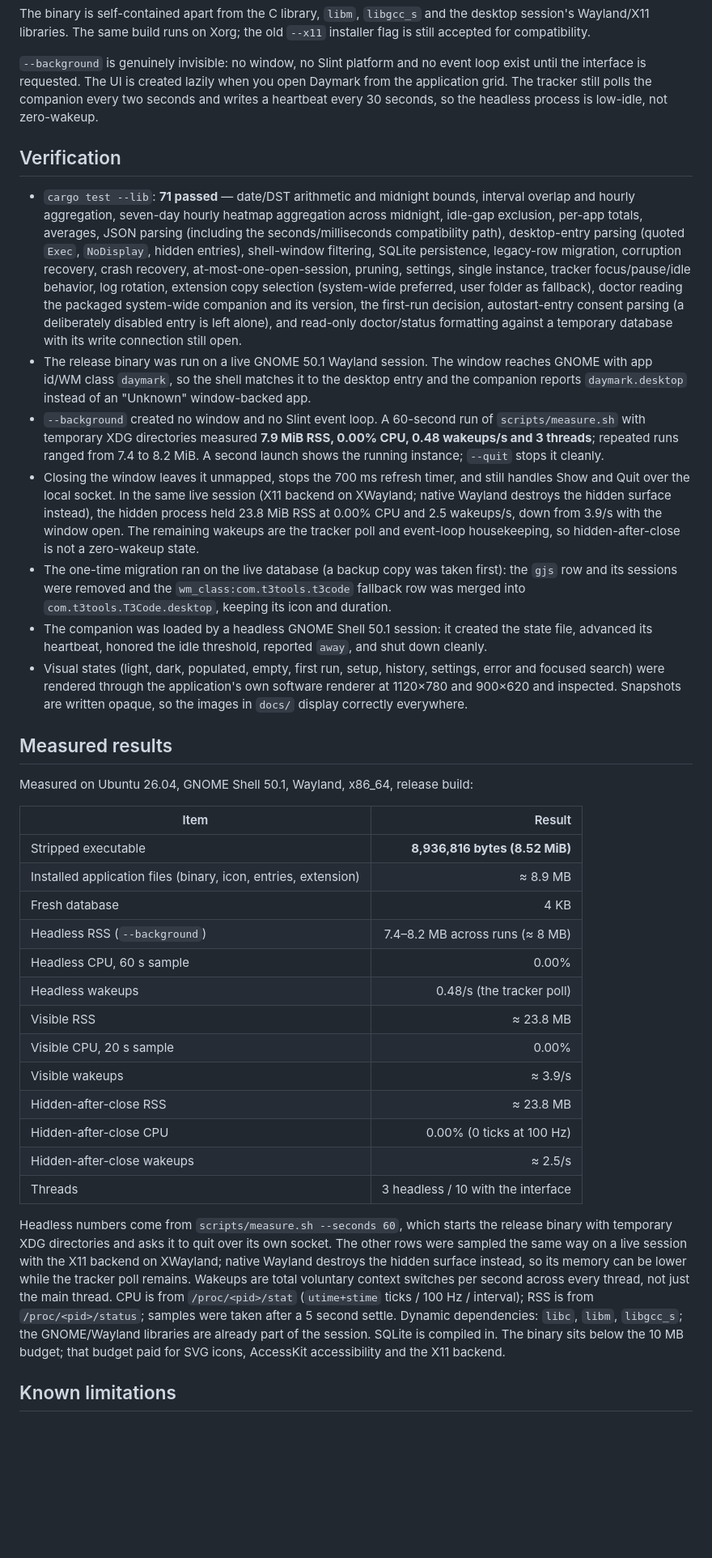
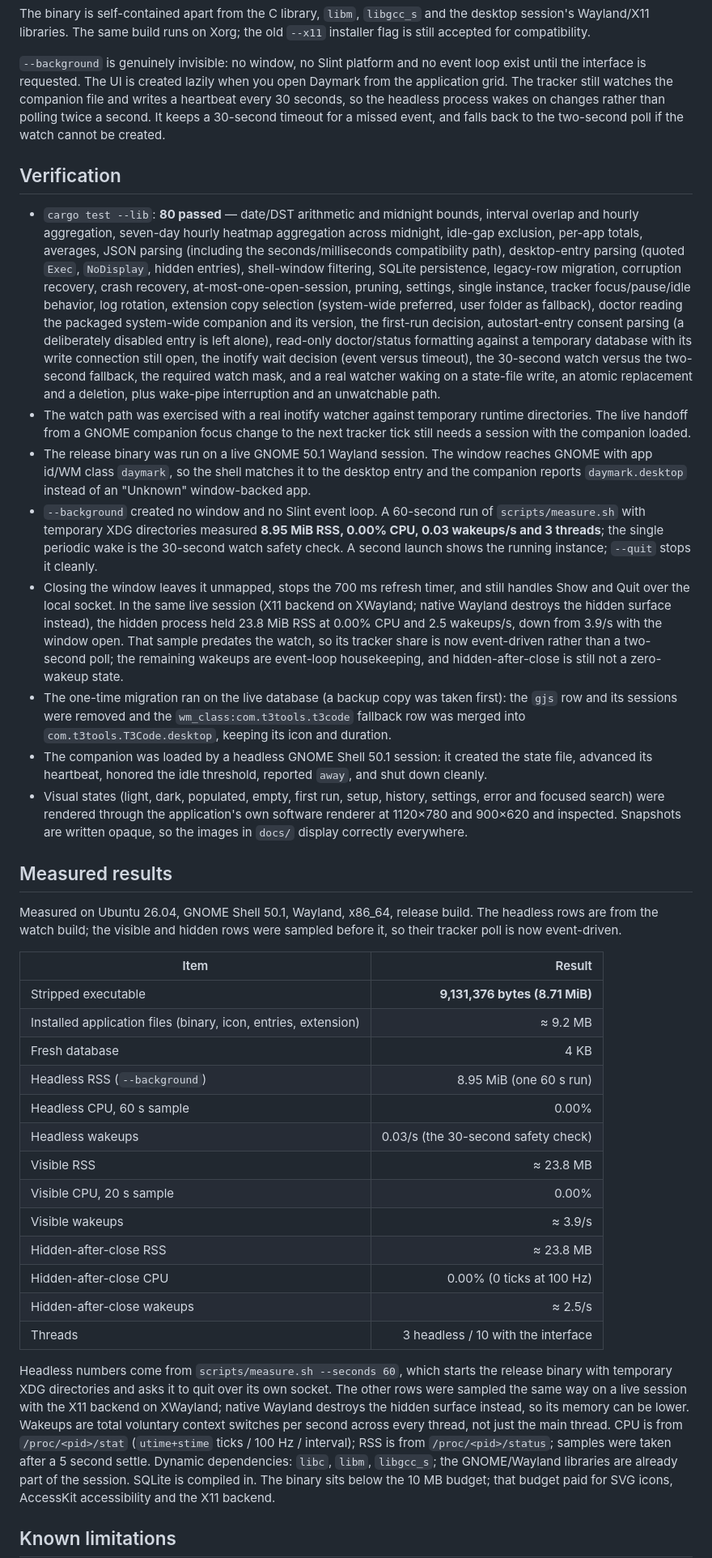
Before and after one commit to 101xAnshu/daymark, a Markdown page: README.md, the part around one of its changes. Shown at 81% size. GitHub-like rendering; blank space fills up the shorter version.

Commit message:
Document the runtime watch and its fallback

```diff
--- a/README.md
+++ b/README.md
@@ -314,13 +322,15 @@ desktop session's Wayland/X11 libraries. The same build runs on Xorg; the old
 
 `--background` is genuinely invisible: no window, no Slint platform and no event
 loop exist until the interface is requested. The UI is created lazily when you
-open Daymark from the application grid. The tracker still polls the companion
-every two seconds and writes a heartbeat every 30 seconds, so the headless
-process is low-idle, not zero-wakeup.
+open Daymark from the application grid. The tracker still watches the companion
+file and writes a heartbeat every 30 seconds, so the headless process wakes on
+changes rather than polling twice a second. It keeps a 30-second timeout for a
+missed event, and falls back to the two-second poll if the watch cannot be
+created.
 
 ## Verification
 
-- `cargo test --lib`: **71 passed** — date/DST arithmetic and midnight bounds,
+- `cargo test --lib`: **80 passed** — date/DST arithmetic and midnight bounds,
   interval overlap and hourly aggregation, seven-day hourly heatmap aggregation
   across midnight, idle-gap exclusion, per-app totals,
   averages, JSON parsing (including the seconds/milliseconds compatibility
@@ -331,23 +341,31 @@ process is low-idle, not zero-wakeup.
   selection (system-wide preferred, user folder as fallback), doctor reading the
   packaged system-wide companion and its version, the first-run decision,
   autostart-entry consent parsing (a deliberately disabled entry is left alone),
-  and read-only doctor/status formatting against a temporary database with its
-  write connection still open.
+  read-only doctor/status formatting against a temporary database with its
+  write connection still open, the inotify wait decision (event versus timeout),
+  the 30-second watch versus the two-second fallback, the required watch mask,
+  and a real watcher waking on a state-file write, an atomic replacement and a
+  deletion, plus wake-pipe interruption and an unwatchable path.
+- The watch path was exercised with a real inotify watcher against temporary
+  runtime directories. The live handoff from a GNOME companion focus change to
+  the next tracker tick still needs a session with the companion loaded.
 - The release binary was run on a live GNOME 50.1 Wayland session. The window
   reaches GNOME with app id/WM class `daymark`, so the shell matches it to the
   desktop entry and the companion reports `daymark.desktop` instead of an
   "Unknown" window-backed app.
 - `--background` created no window and no Slint event loop. A 60-second run of
-  `scripts/measure.sh` with temporary XDG directories measured **7.9 MiB RSS,
-  0.00% CPU, 0.48 wakeups/s and 3 threads**; repeated runs ranged from 7.4 to
-  8.2 MiB. A second launch shows the running
-  instance; `--quit` stops it cleanly.
+  `scripts/measure.sh` with temporary XDG directories measured **8.95 MiB RSS,
+  0.00% CPU, 0.03 wakeups/s and 3 threads**; the single periodic wake is the
+  30-second watch safety check. A second launch shows the running instance;
+  `--quit` stops it cleanly.
 - Closing the window leaves it unmapped, stops the 700 ms refresh timer, and
   still handles Show and Quit over the local socket. In the same live session
   (X11 backend on XWayland; native Wayland destroys the hidden surface instead),
   the hidden process held 23.8 MiB RSS at 0.00% CPU and 2.5 wakeups/s, down from
-  3.9/s with the window open. The remaining wakeups are the tracker poll and
-  event-loop housekeeping, so hidden-after-close is not a zero-wakeup state.
+  3.9/s with the window open. That sample predates the watch, so its tracker
+  share is now event-driven rather than a two-second poll; the remaining
+  wakeups are event-loop housekeeping, and hidden-after-close is still not a
+  zero-wakeup state.
 - The one-time migration ran on the live database (a backup copy was taken
   first): the `gjs` row and its sessions were removed and the
   `wm_class:com.t3tools.t3code` fallback row was merged into
@@ -362,16 +380,18 @@ process is low-idle, not zero-wakeup.
 
 ## Measured results
 
-Measured on Ubuntu 26.04, GNOME Shell 50.1, Wayland, x86_64, release build:
+Measured on Ubuntu 26.04, GNOME Shell 50.1, Wayland, x86_64, release build.
+The headless rows are from the watch build; the visible and hidden rows were
+sampled before it, so their tracker poll is now event-driven.
 
 | Item | Result |
 | --- | ---: |
-| Stripped executable | **8,936,816 bytes (8.52 MiB)** |
-| Installed application files (binary, icon, entries, extension) | ≈ 8.9 MB |
+| Stripped executable | **9,131,376 bytes (8.71 MiB)** |
+| Installed application files (binary, icon, entries, extension) | ≈ 9.2 MB |
 | Fresh database | 4 KB |
-| Headless RSS (`--background`) | 7.4–8.2 MB across runs (≈ 8 MB) |
+| Headless RSS (`--background`) | 8.95 MiB (one 60 s run) |
 | Headless CPU, 60 s sample | 0.00% |
-| Headless wakeups | 0.48/s (the tracker poll) |
+| Headless wakeups | 0.03/s (the 30-second safety check) |
 | Visible RSS | ≈ 23.8 MB |
 | Visible CPU, 20 s sample | 0.00% |
 | Visible wakeups | ≈ 3.9/s |
@@ -384,10 +404,10 @@ Headless numbers come from `scripts/measure.sh --seconds 60`, which starts the
 release binary with temporary XDG directories and asks it to quit over its own
 socket. The other rows were sampled the same way on a live session with the
 X11 backend on XWayland; native Wayland destroys the hidden surface instead, so
-its memory can be lower while the tracker poll remains. Wakeups are total
-voluntary context switches per second across every thread, not just the main
-thread. CPU is from `/proc/<pid>/stat` (`utime+stime` ticks / 100 Hz / interval);
-RSS is from `/proc/<pid>/status`; samples were taken after a 5 second settle.
+its memory can be lower. Wakeups are total voluntary context switches per second
+across every thread, not just the main thread. CPU is from `/proc/<pid>/stat`
+(`utime+stime` ticks / 100 Hz / interval); RSS is from `/proc/<pid>/status`;
+samples were taken after a 5 second settle.
 Dynamic dependencies: `libc`, `libm`, `libgcc_s`; the GNOME/Wayland libraries
 are already part of the session. SQLite is compiled in. The binary sits below
 the 10 MB budget; that budget paid for SVG icons, AccessKit accessibility and
```
Also changed, not shown: other parts of README.md (+20 -12 lines).
